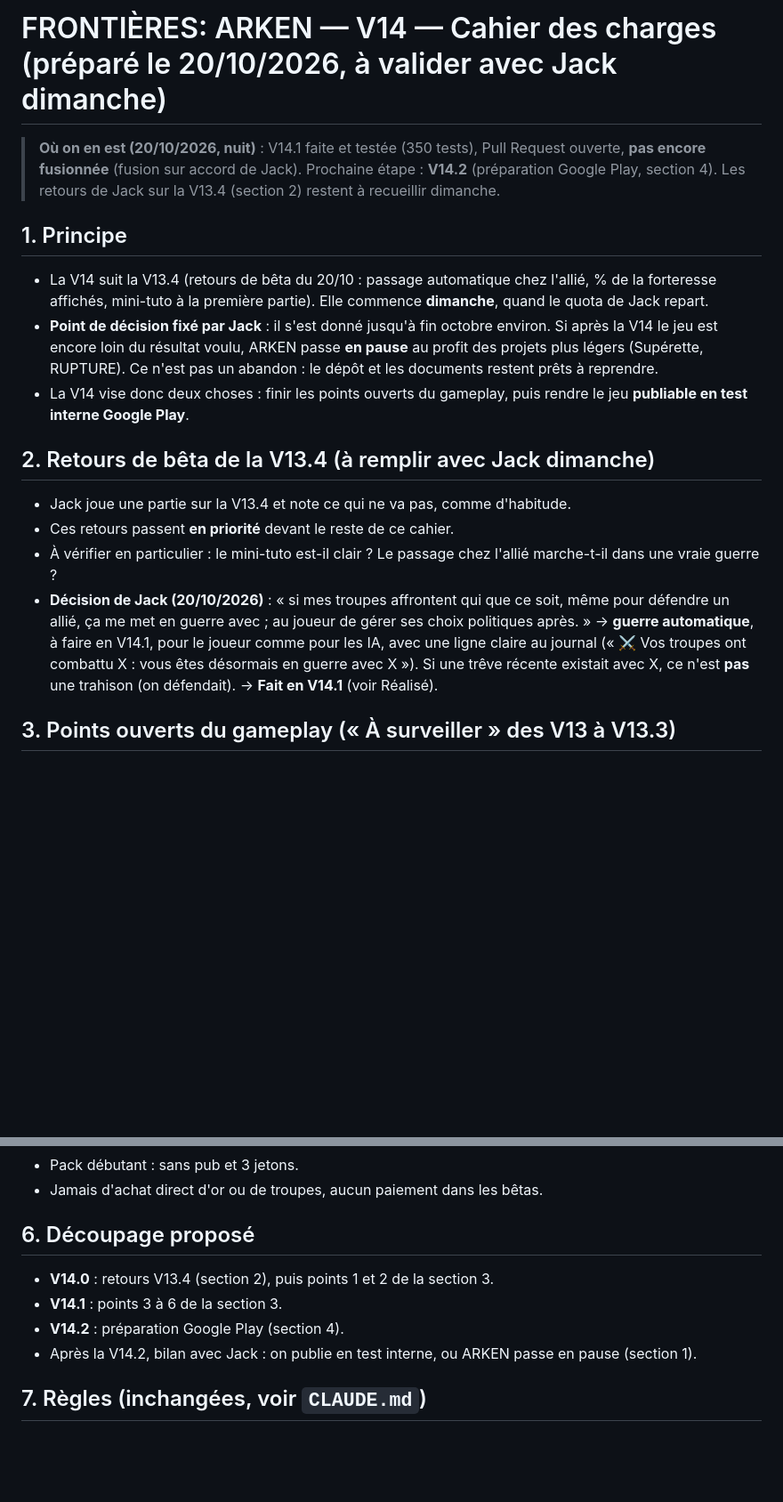
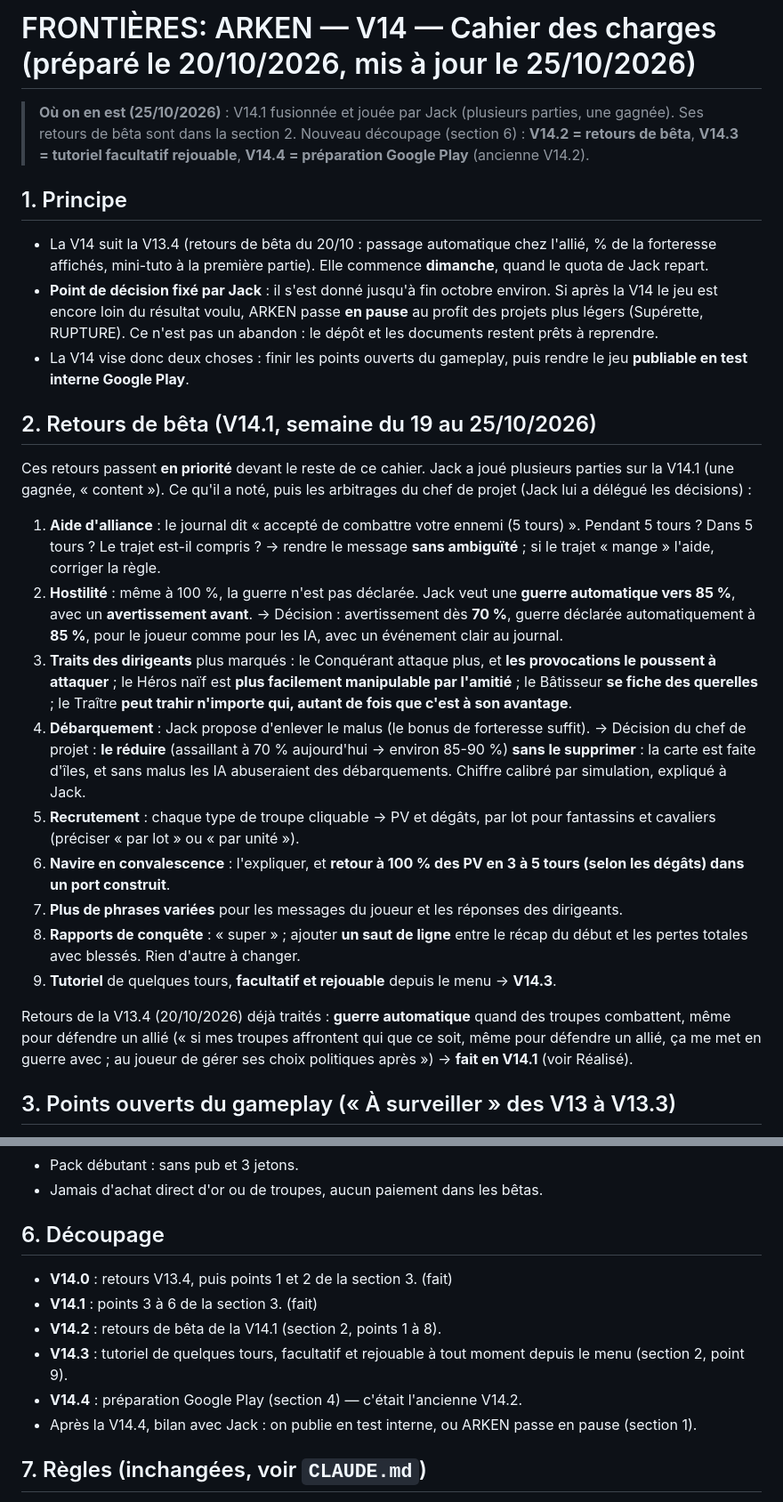
Before and after one commit to scuillerjack-oss/frontieres-arken, a Markdown page: docs/V14-cahier-des-charges.md, 2 parts joined by grey strips. Shown at 89% size. Drawn GitHub-style; blank space fills up the shorter version.

Commit message:
V14.2 : cahier V14 — retours de bêta de Jack (section 2), nouveau découpage V14.2 / V14.3 / V14.4
Co-Authored-By: Claude Opus 5.5 <noreply@anthropic.com>
Claude-Session: https://claude.ai/code/session_01LvaSR69v5QvbJ9xahPaRXx

```diff
--- a/docs/V14-cahier-des-charges.md
+++ b/docs/V14-cahier-des-charges.md
@@ -1,8 +1,8 @@
-# FRONTIÈRES: ARKEN — V14 — Cahier des charges (préparé le 20/10/2026, à valider avec Jack dimanche)
+# FRONTIÈRES: ARKEN — V14 — Cahier des charges (préparé le 20/10/2026, mis à jour le 25/10/2026)
 
-> **Où on en est (20/10/2026, nuit)** : V14.1 faite et testée (350 tests), Pull Request ouverte, **pas encore fusionnée**
-> (fusion sur accord de Jack). Prochaine étape : **V14.2** (préparation Google Play, section 4).
-> Les retours de Jack sur la V13.4 (section 2) restent à recueillir dimanche.
+> **Où on en est (25/10/2026)** : V14.1 fusionnée et jouée par Jack (plusieurs parties, une gagnée). Ses retours de bêta
+> sont dans la section 2. Nouveau découpage (section 6) : **V14.2 = retours de bêta**, **V14.3 = tutoriel facultatif
+> rejouable**, **V14.4 = préparation Google Play** (ancienne V14.2).
 
 ## 1. Principe
 - La V14 suit la V13.4 (retours de bêta du 20/10 : passage automatique chez l'allié, % de la forteresse affichés,
@@ -13,15 +13,33 @@
 - La V14 vise donc deux choses : finir les points ouverts du gameplay, puis rendre le jeu **publiable en test interne
   Google Play**.
 
-## 2. Retours de bêta de la V13.4 (à remplir avec Jack dimanche)
-- Jack joue une partie sur la V13.4 et note ce qui ne va pas, comme d'habitude.
-- Ces retours passent **en priorité** devant le reste de ce cahier.
-- À vérifier en particulier : le mini-tuto est-il clair ? Le passage chez l'allié marche-t-il dans une vraie guerre ?
-- **Décision de Jack (20/10/2026)** : « si mes troupes affrontent qui que ce soit, même pour défendre un allié, ça me
-  met en guerre avec ; au joueur de gérer ses choix politiques après. » → **guerre automatique**, à faire en V14.1,
-  pour le joueur comme pour les IA, avec une ligne claire au journal (« ⚔ Vos troupes ont combattu X : vous êtes
-  désormais en guerre avec X »). Si une trêve récente existait avec X, ce n'est **pas** une trahison (on défendait).
-  → **Fait en V14.1** (voir Réalisé).
+## 2. Retours de bêta (V14.1, semaine du 19 au 25/10/2026)
+Ces retours passent **en priorité** devant le reste de ce cahier. Jack a joué plusieurs parties sur la V14.1 (une gagnée,
+« content »). Ce qu'il a noté, puis les arbitrages du chef de projet (Jack lui a délégué les décisions) :
+
+1. **Aide d'alliance** : le journal dit « accepté de combattre votre ennemi (5 tours) ». Pendant 5 tours ? Dans 5 tours ?
+   Le trajet est-il compris ? → rendre le message **sans ambiguïté** ; si le trajet « mange » l'aide, corriger la règle.
+2. **Hostilité** : même à 100 %, la guerre n'est pas déclarée. Jack veut une **guerre automatique vers 85 %**, avec un
+   **avertissement avant**. → Décision : avertissement dès **70 %**, guerre déclarée automatiquement à **85 %**, pour le
+   joueur comme pour les IA, avec un événement clair au journal.
+3. **Traits des dirigeants** plus marqués : le Conquérant attaque plus, et **les provocations le poussent à attaquer** ;
+   le Héros naïf est **plus facilement manipulable par l'amitié** ; le Bâtisseur **se fiche des querelles** ; le Traître
+   **peut trahir n'importe qui, autant de fois que c'est à son avantage**.
+4. **Débarquement** : Jack propose d'enlever le malus (le bonus de forteresse suffit). → Décision du chef de projet :
+   **le réduire** (assaillant à 70 % aujourd'hui → environ 85-90 %) **sans le supprimer** : la carte est faite d'îles, et
+   sans malus les IA abuseraient des débarquements. Chiffre calibré par simulation, expliqué à Jack.
+5. **Recrutement** : chaque type de troupe cliquable → PV et dégâts, par lot pour fantassins et cavaliers (préciser
+   « par lot » ou « par unité »).
+6. **Navire en convalescence** : l'expliquer, et **retour à 100 % des PV en 3 à 5 tours (selon les dégâts) dans un port
+   construit**.
+7. **Plus de phrases variées** pour les messages du joueur et les réponses des dirigeants.
+8. **Rapports de conquête** : « super » ; ajouter **un saut de ligne** entre le récap du début et les pertes totales avec
+   blessés. Rien d'autre à changer.
+9. **Tutoriel** de quelques tours, **facultatif et rejouable** depuis le menu → **V14.3**.
+
+Retours de la V13.4 (20/10/2026) déjà traités : **guerre automatique** quand des troupes combattent, même pour défendre
+un allié (« si mes troupes affrontent qui que ce soit, même pour défendre un allié, ça me met en guerre avec ; au joueur de
+gérer ses choix politiques après ») → **fait en V14.1** (voir Réalisé).
 
 ## 3. Points ouverts du gameplay (« À surveiller » des V13 à V13.3)
 1. **L'allié vient vraiment défendre** : depuis la V13.4, l'alliance donne le passage. L'IA alliée doit s'en servir :
@@ -55,11 +73,13 @@ Décision de Jack : les bêtas passent désormais par le **test interne Google P
 - Pack débutant : sans pub et 3 jetons.
 - Jamais d'achat direct d'or ou de troupes, aucun paiement dans les bêtas.
 
-## 6. Découpage proposé
-- **V14.0** : retours V13.4 (section 2), puis points 1 et 2 de la section 3.
-- **V14.1** : points 3 à 6 de la section 3.
-- **V14.2** : préparation Google Play (section 4).
-- Après la V14.2, bilan avec Jack : on publie en test interne, ou ARKEN passe en pause (section 1).
+## 6. Découpage
+- **V14.0** : retours V13.4, puis points 1 et 2 de la section 3. (fait)
+- **V14.1** : points 3 à 6 de la section 3. (fait)
+- **V14.2** : retours de bêta de la V14.1 (section 2, points 1 à 8).
+- **V14.3** : tutoriel de quelques tours, facultatif et rejouable à tout moment depuis le menu (section 2, point 9).
+- **V14.4** : préparation Google Play (section 4) — c'était l'ancienne V14.2.
+- Après la V14.4, bilan avec Jack : on publie en test interne, ou ARKEN passe en pause (section 1).
 
 ## 7. Règles (inchangées, voir `CLAUDE.md`)
 - Une version à la fois et un test par correctif.
```
